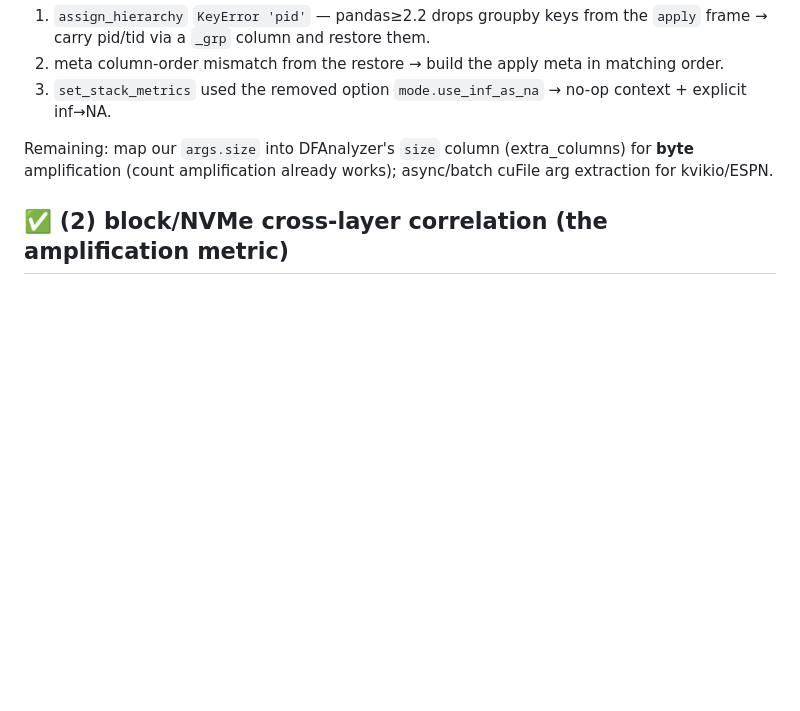
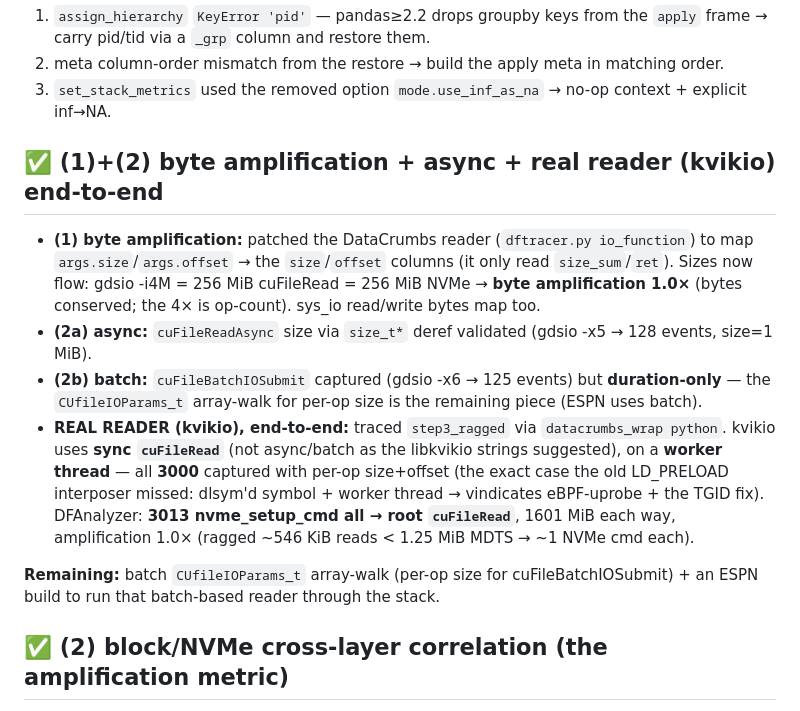
Before and after one commit to izzet/gdsight, a Markdown page: DATACRUMBS-GDS-BUILD-LOG.md, the part around the change. Drawn GitHub-style; blank space fills up the shorter version.

Commit message:
GDS-Trace full stack on a real reader: byte amplification + async + kvikio end-to-end
(1) byte amplification: dfanalyzer reader now maps args.size/offset -> size/offset columns; gdsio -i4M
    shows 256MiB=256MiB (byte ampl 1.0x; op-count ampl 4x).
(2a) async: cuFileReadAsync size via size_t* deref validated (gdsio -x5).
(2b) batch: cuFileBatchIOSubmit captured (duration-only; CUfileIOParams array-walk remaining).
REAL READER kvikio: step3_ragged via datacrumbs_wrap python -> 3000 cuFileRead (sync, worker-thread,
dlsym'd) captured with per-op size+offset; DFAnalyzer attributes all 3013 nvme_setup_cmd to cuFileRead
(1601MiB each way) -> the case the old LD_PRELOAD interposer missed, now working via eBPF uprobe + TGID
fix. Details in DATACRUMBS-GDS-BUILD-LOG.md.

```diff
--- a/DATACRUMBS-GDS-BUILD-LOG.md
+++ b/DATACRUMBS-GDS-BUILD-LOG.md
@@ -43,8 +43,23 @@ Driving it surfaced + fixed **3 pandas≥2.2 bugs** in the `feat/datacrumbs` bra
 2. meta column-order mismatch from the restore → build the apply meta in matching order.
 3. `set_stack_metrics` used the removed option `mode.use_inf_as_na` → no-op context + explicit inf→NA.
 
-Remaining: map our `args.size` into DFAnalyzer's `size` column (extra_columns) for **byte** amplification
-(count amplification already works); async/batch cuFile arg extraction for kvikio/ESPN.
+## ✅ (1)+(2) byte amplification + async + real reader (kvikio) end-to-end
+- **(1) byte amplification:** patched the DataCrumbs reader (`dftracer.py io_function`) to map
+  `args.size`/`args.offset` → the `size`/`offset` columns (it only read `size_sum`/`ret`). Sizes now
+  flow: gdsio -i4M = 256 MiB cuFileRead = 256 MiB NVMe → **byte amplification 1.0×** (bytes conserved;
+  the 4× is op-count). sys_io read/write bytes map too.
+- **(2a) async:** `cuFileReadAsync` size via `size_t*` deref validated (gdsio -x5 → 128 events, size=1 MiB).
+- **(2b) batch:** `cuFileBatchIOSubmit` captured (gdsio -x6 → 125 events) but **duration-only** — the
+  `CUfileIOParams_t` array-walk for per-op size is the remaining piece (ESPN uses batch).
+- **REAL READER (kvikio), end-to-end:** traced `step3_ragged` via `datacrumbs_wrap python`. kvikio uses
+  **sync `cuFileRead`** (not async/batch as the libkvikio strings suggested), on a **worker thread** —
+  all **3000** captured with per-op size+offset (the exact case the old LD_PRELOAD interposer missed:
+  dlsym'd symbol + worker thread → vindicates eBPF-uprobe + the TGID fix). DFAnalyzer: **3013
+  nvme_setup_cmd all → root `cuFileRead`**, 1601 MiB each way, amplification 1.0× (ragged ~546 KiB
+  reads < 1.25 MiB MDTS → ~1 NVMe cmd each).
+
+**Remaining:** batch `CUfileIOParams_t` array-walk (per-op size for cuFileBatchIOSubmit) + an ESPN build
+to run that batch-based reader through the stack.
 
 ## ✅ (2) block/NVMe cross-layer correlation (the amplification metric)
 Added a custom **block** plugin (`plugins/custom_probes/block/`, `event_type 5` → `get_data_5`) that
```
